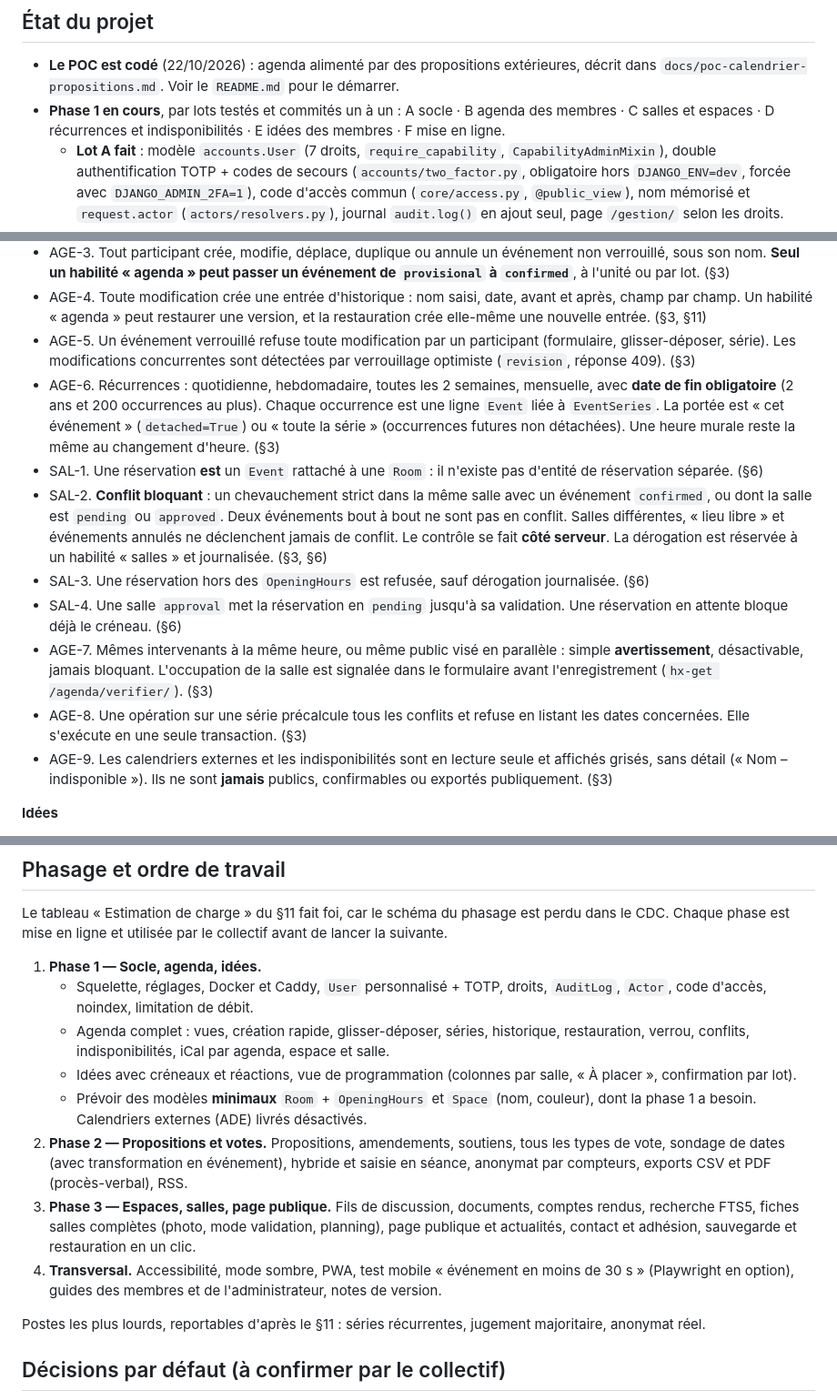
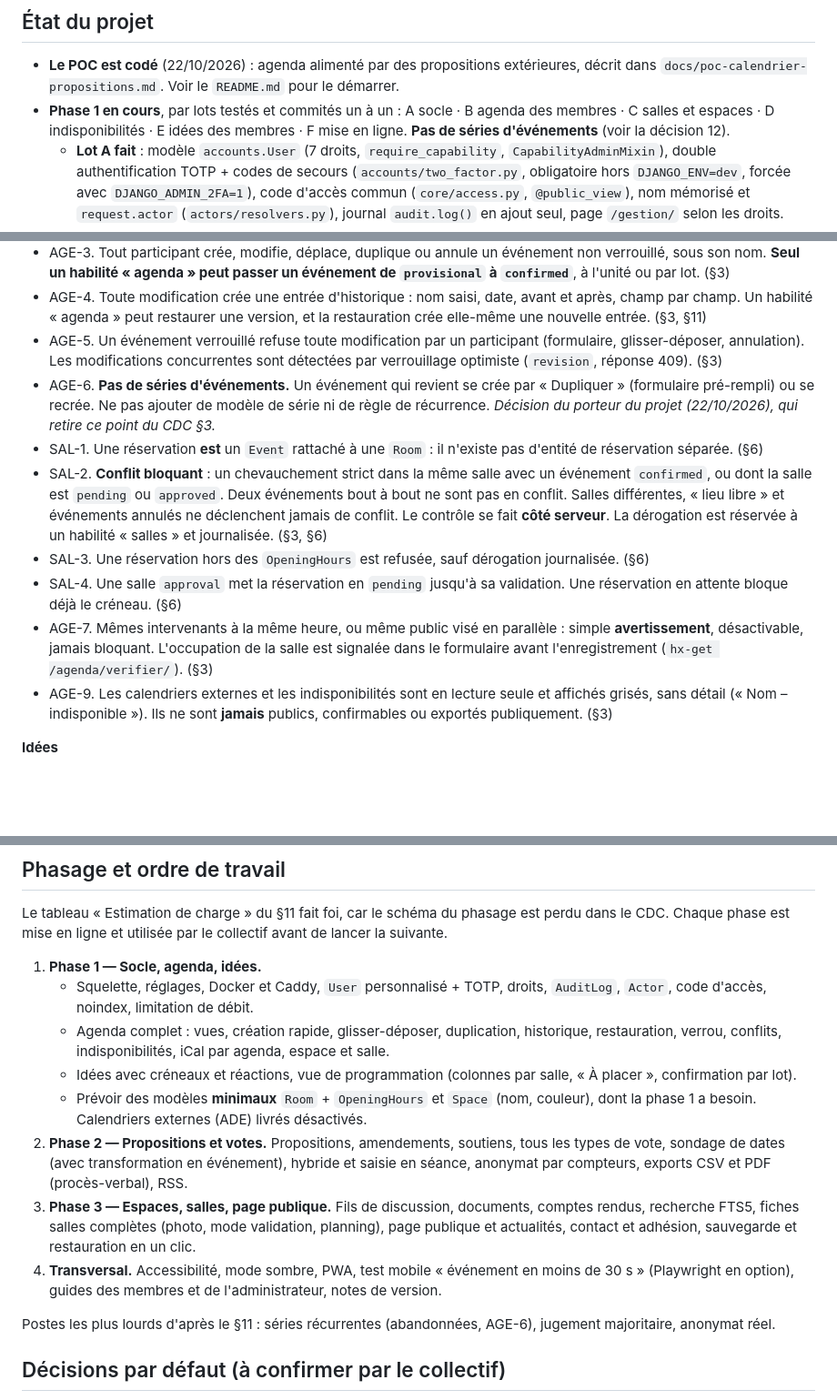
Before and after one commit to Hsbtqemy/UnivEnrag-e, a Markdown page: CLAUDE.md, 3 parts joined by grey strips. Shown at 91% size. GitHub-like rendering; blank space fills up the shorter version.

Commit message:
docs: abandon des séries d'événements, la duplication suffit (AGE-6)
Co-Authored-By: Claude Opus 5.5 (1M context) <noreply@anthropic.com>

```diff
--- a/CLAUDE.md
+++ b/CLAUDE.md
@@ -11,7 +11,7 @@ Les participants n'ont pas de compte : ils entrent un **code d'accès commun** p
 ## État du projet
 
 - **Le POC est codé** (22/10/2026) : agenda alimenté par des propositions extérieures, décrit dans `docs/poc-calendrier-propositions.md`. Voir le `README.md` pour le démarrer.
-- **Phase 1 en cours**, par lots testés et commités un à un : A socle · B agenda des membres · C salles et espaces · D récurrences et indisponibilités · E idées des membres · F mise en ligne.
+- **Phase 1 en cours**, par lots testés et commités un à un : A socle · B agenda des membres · C salles et espaces · D indisponibilités · E idées des membres · F mise en ligne. **Pas de séries d'événements** (voir la décision 12).
   - **Lot A fait** : modèle `accounts.User` (7 droits, `require_capability`, `CapabilityAdminMixin`), double authentification TOTP + codes de secours (`accounts/two_factor.py`, obligatoire hors `DJANGO_ENV=dev`, forcée avec `DJANGO_ADMIN_2FA=1`), code d'accès commun (`core/access.py`, `@public_view`), nom mémorisé et `request.actor` (`actors/resolvers.py`), journal `audit.log()` en ajout seul, page `/gestion/` selon les droits.
   - **Lot B fait** : agenda des membres `/agenda/` (semaine, mois, liste par défaut sur téléphone, filtre par salle), création en un formulaire court (`/agenda/nouveau/`, pré-rempli depuis le créneau cliqué ou par duplication `?depuis=<id>`), modification, annulation (reste visible, barrée), glisser-déposer sous le nom retenu, avertissement de salle en direct (`/agenda/verifier/`), historique `EventChange` avec restauration, verrou, demandes de publication (`/gestion/publication/`).
   - **Lot C fait** : salles avec plages d'ouverture (`OpeningHours`, une salle sans plage n'a pas de restriction) et mode « libre » ou « soumise à validation » (`Event.room_status`, file `/gestion/salles/`, un refus retire la salle mais garde l'événement) ; dérogation (salle occupée ou fermée) par le seul droit « salles », case `override`, journalisée `rooms.derogation` ; page `/salles/` ; app `spaces` minimale (nom, couleur, archivage), couleur et filtre par espace dans l'agenda ; flux iCal internes par jeton `/flux/<feeds_token>/{agenda.ics, espace/<slug>.ics, salle/<id>.ics}` et page `/agenda/abonnements/` (le flux public n'inclut jamais le lien visio).
@@ -165,14 +164,13 @@ Glossaire FR→EN : acteur=Actor · gestionnaire=manager (User avec droits) · e
 - AGE-2. Seuls le titre, le début et la fin sont obligatoires, avec fin > début. (§3)
 - AGE-3. Tout participant crée, modifie, déplace, duplique ou annule un événement non verrouillé, sous son nom. **Seul un habilité « agenda » peut passer un événement de `provisional` à `confirmed`**, à l'unité ou par lot. (§3)
 - AGE-4. Toute modification crée une entrée d'historique : nom saisi, date, avant et après, champ par champ. Un habilité « agenda » peut restaurer une version, et la restauration crée elle-même une nouvelle entrée. (§3, §11)
-- AGE-5. Un événement verrouillé refuse toute modification par un participant (formulaire, glisser-déposer, série). Les modifications concurrentes sont détectées par verrouillage optimiste (`revision`, réponse 409). (§3)
-- AGE-6. Récurrences : quotidienne, hebdomadaire, toutes les 2 semaines, mensuelle, avec **date de fin obligatoire** (2 ans et 200 occurrences au plus). Chaque occurrence est une ligne `Event` liée à `EventSeries`. La portée est « cet événement » (`detached=True`) ou « toute la série » (occurrences futures non détachées). Une heure murale reste la même au changement d'heure. (§3)
+- AGE-5. Un événement verrouillé refuse toute modification par un participant (formulaire, glisser-déposer, annulation). Les modifications concurrentes sont détectées par verrouillage optimiste (`revision`, réponse 409). (§3)
+- AGE-6. **Pas de séries d'événements.** Un événement qui revient se crée par « Dupliquer » (formulaire pré-rempli) ou se recrée. Ne pas ajouter de modèle de série ni de règle de récurrence. *Décision du porteur du projet (22/10/2026), qui retire ce point du CDC §3.*
 - SAL-1. Une réservation **est** un `Event` rattaché à une `Room` : il n'existe pas d'entité de réservation séparée. (§6)
 - SAL-2. **Conflit bloquant** : un chevauchement strict dans la même salle avec un événement `confirmed`, ou dont la salle est `pending` ou `approved`. Deux événements bout à bout ne sont pas en conflit. Salles différentes, « lieu libre » et événements annulés ne déclenchent jamais de conflit. Le contrôle se fait **côté serveur**. La dérogation est réservée à un habilité « salles » et journalisée. (§3, §6)
 - SAL-3. Une réservation hors des `OpeningHours` est refusée, sauf dérogation journalisée. (§6)
 - SAL-4. Une salle `approval` met la réservation en `pending` jusqu'à sa validation. Une réservation en attente bloque déjà le créneau. (§6)
 - AGE-7. Mêmes intervenants à la même heure, ou même public visé en parallèle : simple **avertissement**, désactivable, jamais bloquant. L'occupation de la salle est signalée dans le formulaire avant l'enregistrement (`hx-get /agenda/verifier/`). (§3)
-- AGE-8. Une opération sur une série précalcule tous les conflits et refuse en listant les dates concernées. Elle s'exécute en une seule transaction. (§3)
 - AGE-9. Les calendriers externes et les indisponibilités sont en lecture seule et affichés grisés, sans détail (« Nom – indisponible »). Ils ne sont **jamais** publics, confirmables ou exportés publiquement. (§3)
 
 **Idées**
@@ -250,14 +248,14 @@ Le tableau « Estimation de charge » du §11 fait foi, car le schéma du phasag
 
 1. **Phase 1 — Socle, agenda, idées.**
    - Squelette, réglages, Docker et Caddy, `User` personnalisé + TOTP, droits, `AuditLog`, `Actor`, code d'accès, noindex, limitation de débit.
-   - Agenda complet : vues, création rapide, glisser-déposer, séries, historique, restauration, verrou, conflits, indisponibilités, iCal par agenda, espace et salle.
+   - Agenda complet : vues, création rapide, glisser-déposer, duplication, historique, restauration, verrou, conflits, indisponibilités, iCal par agenda, espace et salle.
    - Idées avec créneaux et réactions, vue de programmation (colonnes par salle, « À placer », confirmation par lot).
    - Prévoir des modèles **minimaux** `Room` + `OpeningHours` et `Space` (nom, couleur), dont la phase 1 a besoin. Calendriers externes (ADE) livrés désactivés.
 2. **Phase 2 — Propositions et votes.** Propositions, amendements, soutiens, tous les types de vote, sondage de dates (avec transformation en événement), hybride et saisie en séance, anonymat par compteurs, exports CSV et PDF (procès-verbal), RSS.
 3. **Phase 3 — Espaces, salles, page publique.** Fils de discussion, documents, comptes rendus, recherche FTS5, fiches salles complètes (photo, mode validation, planning), page publique et actualités, contact et adhésion, sauvegarde et restauration en un clic.
 4. **Transversal.** Accessibilité, mode sombre, PWA, test mobile « événement en moins de 30 s » (Playwright en option), guides des membres et de l'administrateur, notes de version.
 
-Postes les plus lourds, reportables d'après le §11 : séries récurrentes, jugement majoritaire, anonymat réel.
+Postes les plus lourds d'après le §11 : séries récurrentes (abandonnées, AGE-6), jugement majoritaire, anonymat réel.
 
 ## Décisions par défaut (à confirmer par le collectif)
 
```
Also changed, not shown: other parts of CLAUDE.md (+6 -8 lines).
